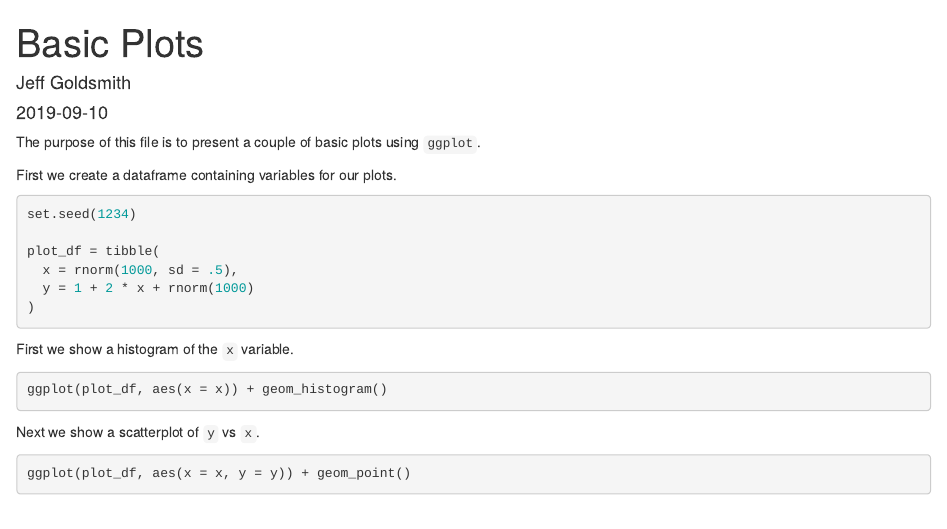
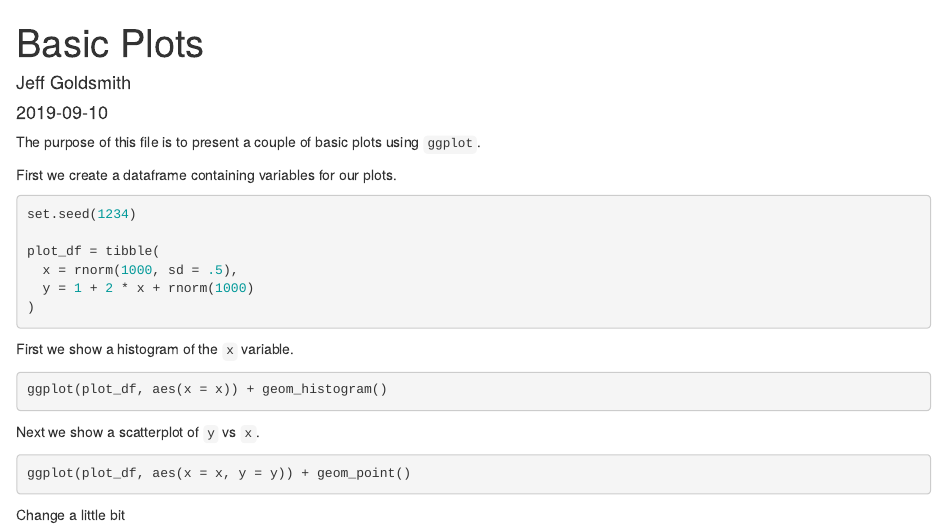
Before and after one commit to ShaocongZ/My_practice, an R Markdown document (Test3.Rmd): the page in a window 1100 px wide, from its top. Rendered offline with R 4.5, knitr and Pandoc, with nearby package versions; the code chunks are not run, so their results and figures are left out.

Commit message:
last trial

````diff
--- a/Test3.Rmd
+++ b/Test3.Rmd
@@ -33,3 +33,5 @@ Next we show a scatterplot of `y` vs `x`.
 ```{r yx_scatter}
 ggplot(plot_df, aes(x = x, y = y)) + geom_point()
 ```
+
+Change a little bit
````
Also changed, not shown: Test3.html (deleted), Test3.md (added), Test3_files/figure-gfm/x_hist-1.png (added), Test3_files/figure-gfm/yx_scatter-1.png (added).
